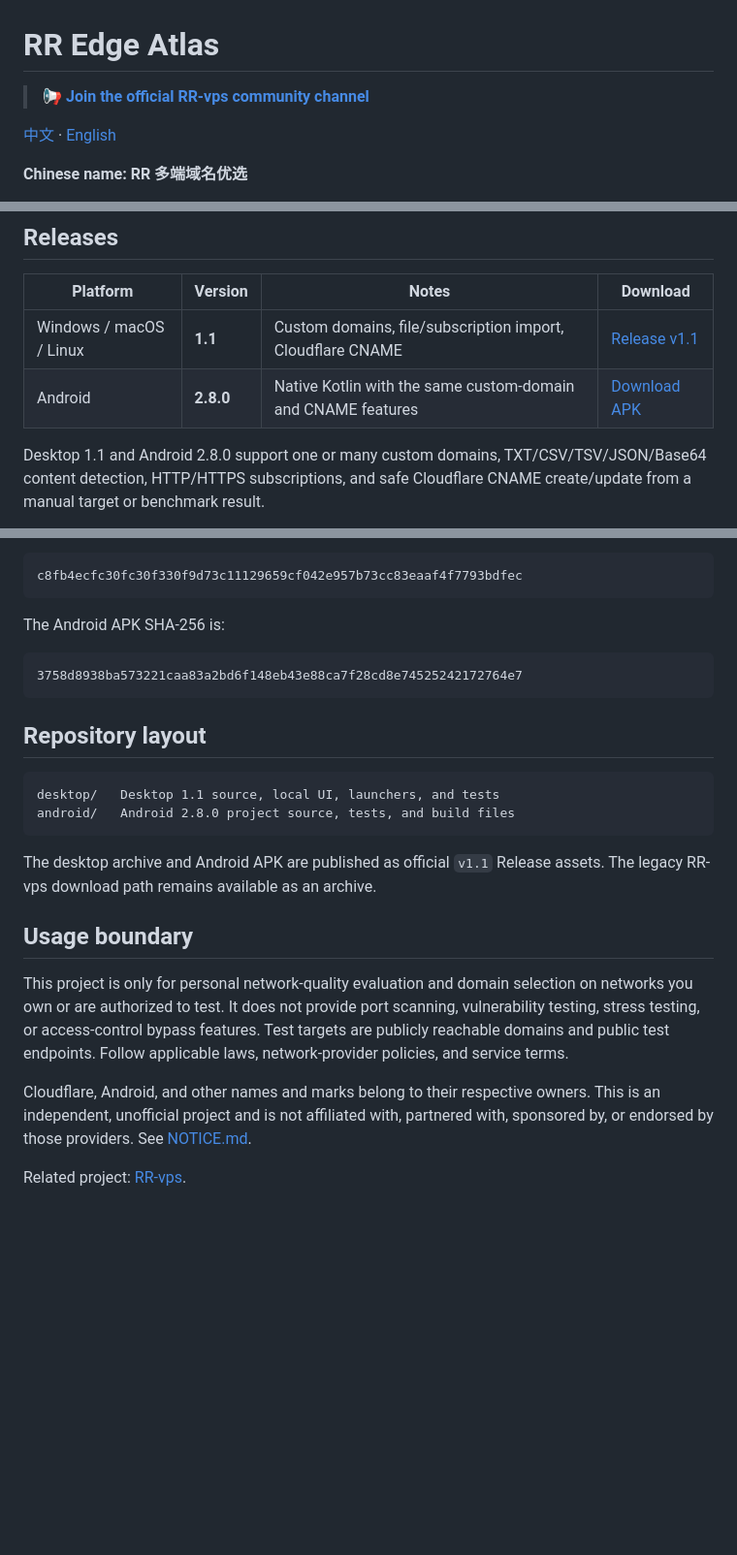
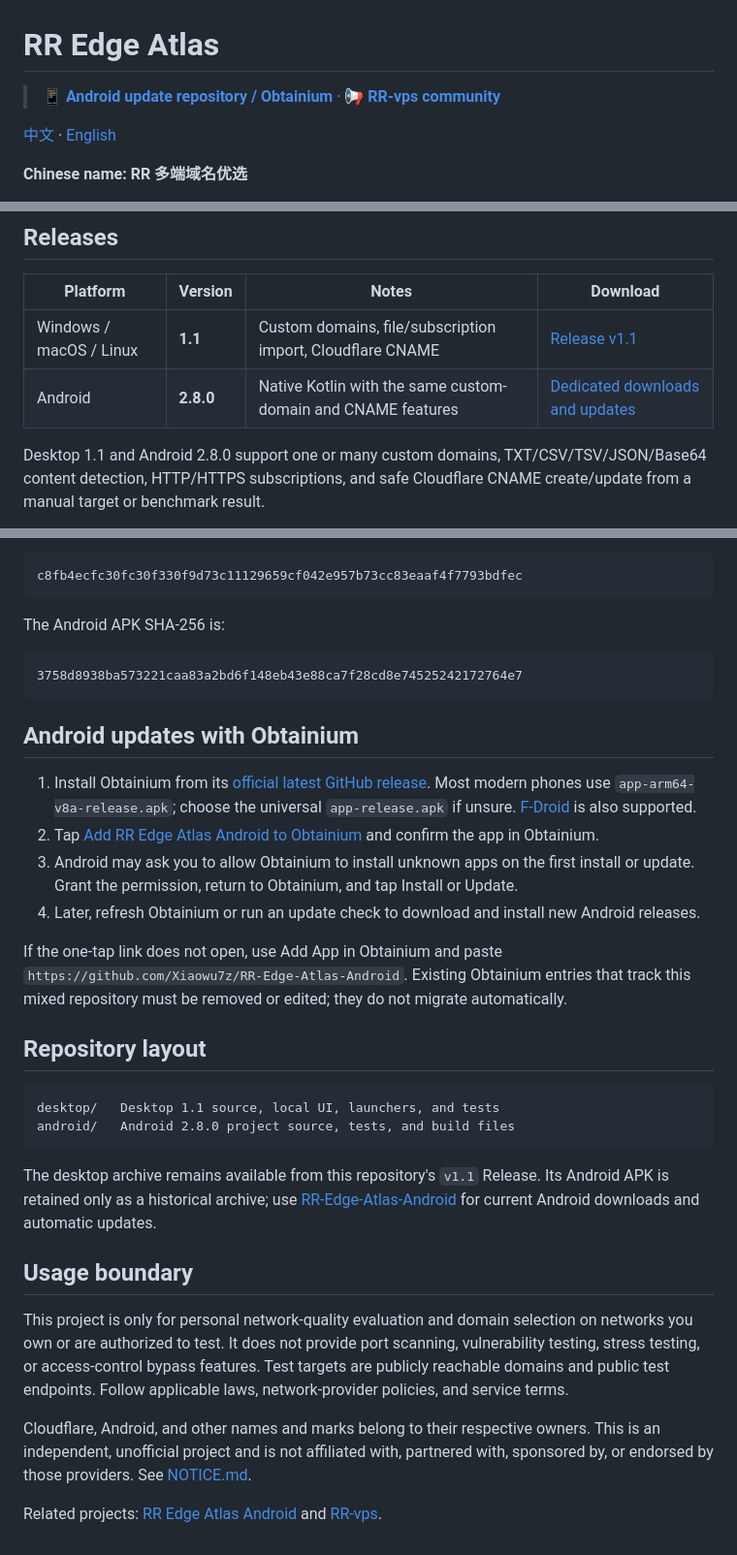
Before and after one commit to Xiaowu7z/RR-Edge-Atlas, a Markdown page: README_EN.md, 3 parts joined by grey strips. Shown at 97% size. Rendered like a GitHub page; blank space fills up the shorter version.

````diff
--- a/README_EN.md
+++ b/README_EN.md
@@ -1,6 +1,6 @@
 # RR Edge Atlas
 
-> 📢 **[Join the official RR-vps community channel](https://t.me/GMgP4NG7lncwZGE1)**
+> 📱 **[Android update repository / Obtainium](https://github.com/Xiaowu7z/RR-Edge-Atlas-Android)** · 📢 **[RR-vps community](https://t.me/GMgP4NG7lncwZGE1)**
 
 [中文](README.md) · [English](README_EN.md)
 
@@ -15,7 +15,7 @@ RR Edge Atlas is a local multi-platform domain-quality evaluation tool for deskt
 | Platform | Version | Notes | Download |
 | --- | --- | --- | --- |
 | Windows / macOS / Linux | **1.1** | Custom domains, file/subscription import, Cloudflare CNAME | [Release v1.1](https://github.com/Xiaowu7z/RR-Edge-Atlas/releases/tag/v1.1) |
-| Android | **2.8.0** | Native Kotlin with the same custom-domain and CNAME features | [Download APK](https://github.com/Xiaowu7z/RR-Edge-Atlas/releases/download/v1.1/CF-Optimizer-2.8.0.apk) |
+| Android | **2.8.0** | Native Kotlin with the same custom-domain and CNAME features | [Dedicated downloads and updates](https://github.com/Xiaowu7z/RR-Edge-Atlas-Android) |
 
 Desktop 1.1 and Android 2.8.0 support one or many custom domains, TXT/CSV/TSV/JSON/Base64 content detection, HTTP/HTTPS subscriptions, and safe Cloudflare CNAME create/update from a manual target or benchmark result.
 
@@ -46,6 +46,15 @@ The Android APK SHA-256 is:
 3758d8938ba573221caa83a2bd6f148eb43e88ca7f28cd8e74525242172764e7
 ```
 
+## Android updates with Obtainium
+
+1. Install Obtainium from its [official latest GitHub release](https://github.com/ImranR98/Obtainium/releases/latest). Most modern phones use `app-arm64-v8a-release.apk`; choose the universal `app-release.apk` if unsure. [F-Droid](https://f-droid.org/packages/dev.imranr.obtainium.fdroid/) is also supported.
+2. Tap [Add RR Edge Atlas Android to Obtainium](https://apps.obtainium.imranr.dev/redirect?r=obtainium://app/%7B%22id%22%3A%22com.cfoptimizer%22%2C%22url%22%3A%22https%3A%2F%2Fgithub.com%2FXiaowu7z%2FRR-Edge-Atlas-Android%22%2C%22author%22%3A%22Xiaowu7z%22%2C%22name%22%3A%22RR%20Edge%20Atlas%20Android%22%7D) and confirm the app in Obtainium.
+3. Android may ask you to allow Obtainium to install unknown apps on the first install or update. Grant the permission, return to Obtainium, and tap Install or Update.
+4. Later, refresh Obtainium or run an update check to download and install new Android releases.
+
+If the one-tap link does not open, use Add App in Obtainium and paste `https://github.com/Xiaowu7z/RR-Edge-Atlas-Android`. Existing Obtainium entries that track this mixed repository must be removed or edited; they do not migrate automatically.
+
 ## Repository layout
 
 ```text
@@ -53,7 +62,7 @@ desktop/   Desktop 1.1 source, local UI, launchers, and tests
 android/   Android 2.8.0 project source, tests, and build files
 ```
 
-The desktop archive and Android APK are published as official `v1.1` Release assets. The legacy RR-vps download path remains available as an archive.
+The desktop archive remains available from this repository's `v1.1` Release. Its Android APK is retained only as a historical archive; use [RR-Edge-Atlas-Android](https://github.com/Xiaowu7z/RR-Edge-Atlas-Android) for current Android downloads and automatic updates.
 
 ## Usage boundary
 
@@ -61,4 +70,4 @@ This project is only for personal network-quality evaluation and domain selectio
 
 Cloudflare, Android, and other names and marks belong to their respective owners. This is an independent, unofficial project and is not affiliated with, partnered with, sponsored by, or endorsed by those providers. See [NOTICE.md](NOTICE.md).
 
-Related project: [RR-vps](https://github.com/Xiaowu7z/RR-vps).
+Related projects: [RR Edge Atlas Android](https://github.com/Xiaowu7z/RR-Edge-Atlas-Android) and [RR-vps](https://github.com/Xiaowu7z/RR-vps).
````
Also changed, not shown: README.md (+23 -4 lines), android/README.md (+13 -2 lines).
